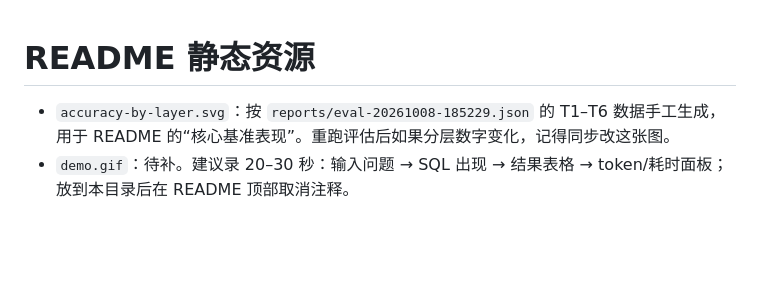
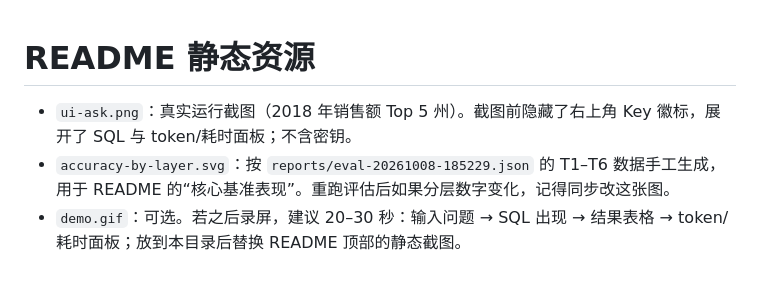
Before and after one commit to xunqian99/Text2SQL-agent, a Markdown page: docs/assets/README.md, the part around the change. GitHub-like rendering; blank space fills up the shorter version.

```diff
--- a/docs/assets/README.md
+++ b/docs/assets/README.md
@@ -1,4 +1,5 @@
 # README 静态资源
 
+- `ui-ask.png`：真实运行截图（2018 年销售额 Top 5 州）。截图前隐藏了右上角 Key 徽标，展开了 SQL 与 token/耗时面板；不含密钥。
 - `accuracy-by-layer.svg`：按 `reports/eval-20261008-185229.json` 的 T1–T6 数据手工生成，用于 README 的“核心基准表现”。重跑评估后如果分层数字变化，记得同步改这张图。
-- `demo.gif`：待补。建议录 20–30 秒：输入问题 → SQL 出现 → 结果表格 → token/耗时面板；放到本目录后在 README 顶部取消注释。
+- `demo.gif`：可选。若之后录屏，建议 20–30 秒：输入问题 → SQL 出现 → 结果表格 → token/耗时面板；放到本目录后替换 README 顶部的静态截图。
```
Also changed, not shown: README.md (+12 -3 lines), SECURITY.md (added, +37 -0 lines), avatar.jpeg (deleted), docs/assets/ui-ask.png (added), 1 other file.
